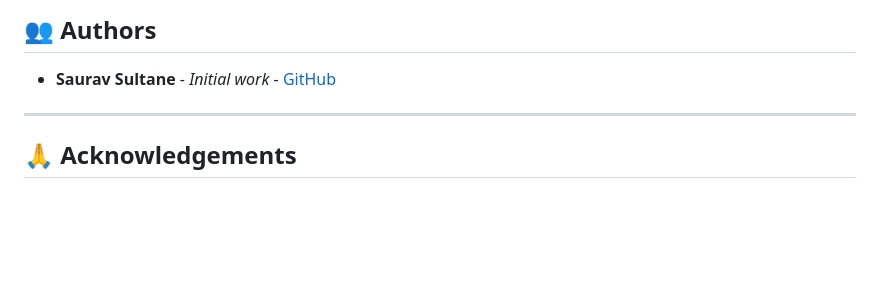
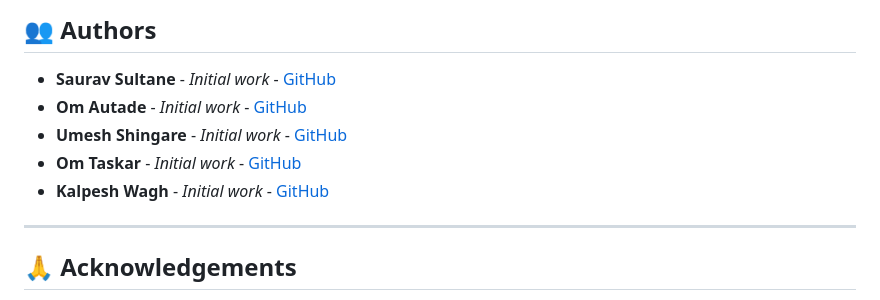
Before and after one commit to sauravsultane/AI-Based-Resume-Shortlisting-And-Job-Recommendation-System, a Markdown page: README.md, the part around the change. Drawn GitHub-style; blank space fills up the shorter version.

Commit message:
Add authors to the README file
Add authors to the README file

```diff
--- a/README.md
+++ b/README.md
@@ -559,6 +559,10 @@ This project is licensed under the MIT License - see the [LICENSE](LICENSE) file
 ## 👥 Authors
 
 - **Saurav Sultane** - *Initial work* - [GitHub](https://github.com/sauravsultane)
+- **Om Autade** - *Initial work* - [GitHub](https://github.com/omautade045)
+- **Umesh Shingare** - *Initial work* - [GitHub](https://github.com/umeshshingare)
+- **Om Taskar** - *Initial work* - [GitHub](https://github.com/OmTaskar)
+- **Kalpesh Wagh** - *Initial work* - [GitHub](https://github.com/kalpeshwagh)
 
 ---
 
```
